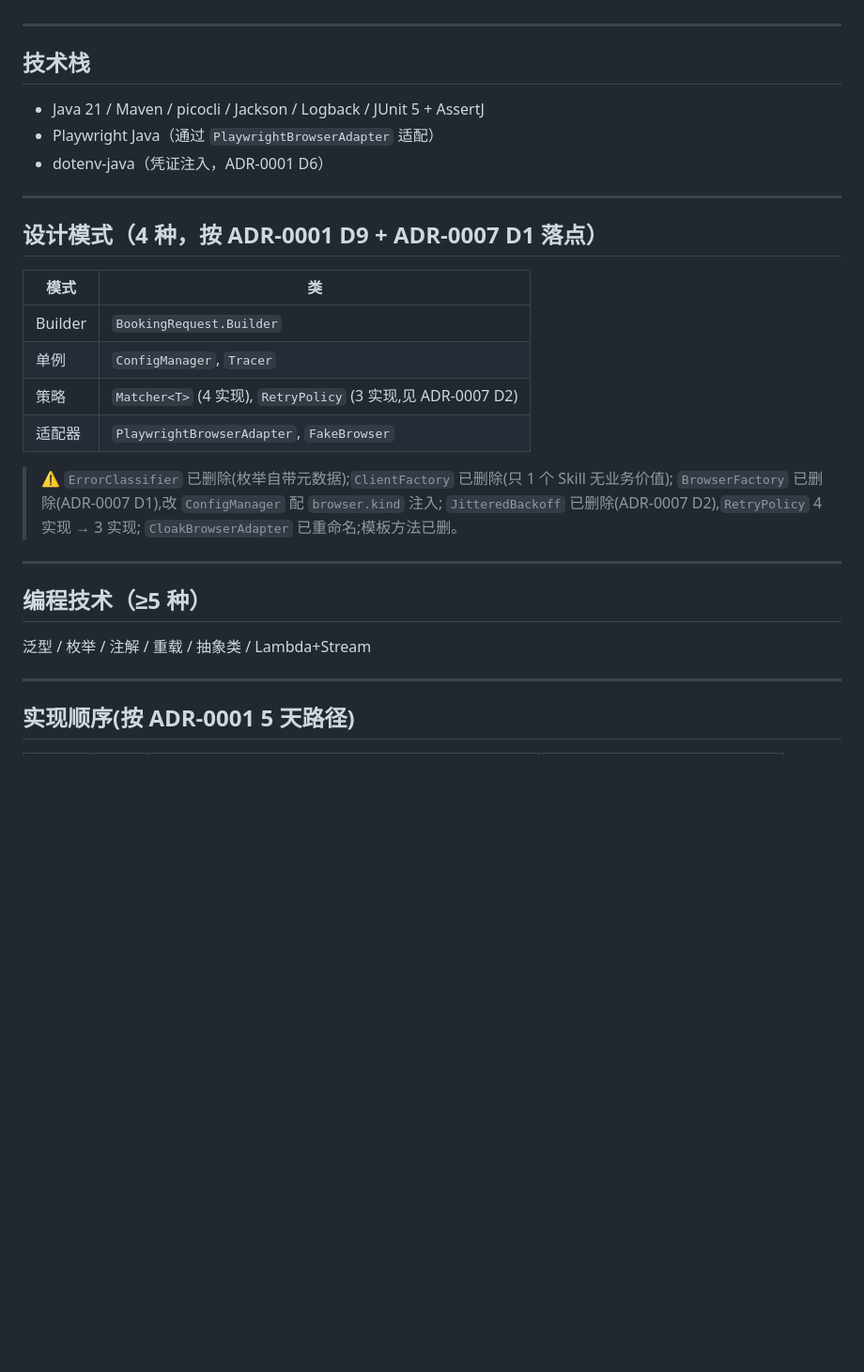
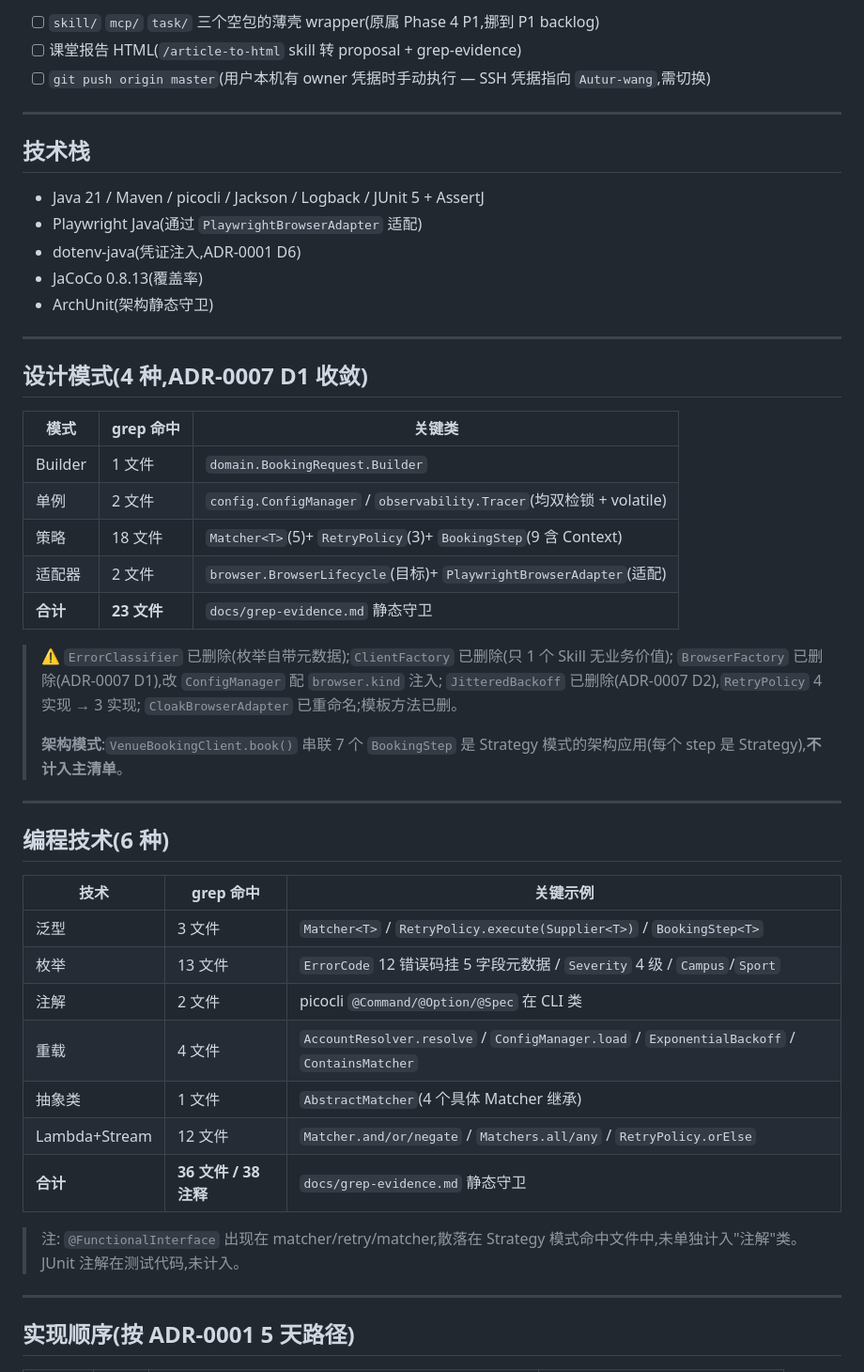
Before and after one commit to nightwalkerkkk123/szu-agent-plugin, a Markdown page: WORKING-CONTEXT.md, the part around one of its changes. Shown at 94% size. Drawn GitHub-style; blank space fills up the shorter version.

```diff
--- a/WORKING-CONTEXT.md
+++ b/WORKING-CONTEXT.md
@@ -60,33 +64,51 @@
+- [ ] `skill/` `mcp/` `task/` 三个空包的薄壳 wrapper(原属 Phase 4 P1,挪到 P1 backlog)
+- [ ] 课堂报告 HTML(`/article-to-html` skill 转 proposal + grep-evidence)
+- [ ] `git push origin master`(用户本机有 owner 凭据时手动执行 — SSH 凭据指向 `Autur-wang`,需切换)
 
 ---
 
 ## 技术栈
 
 - Java 21 / Maven / picocli / Jackson / Logback / JUnit 5 + AssertJ
-- Playwright Java（通过 `PlaywrightBrowserAdapter` 适配）
-- dotenv-java（凭证注入，ADR-0001 D6）
+- Playwright Java(通过 `PlaywrightBrowserAdapter` 适配)
+- dotenv-java(凭证注入,ADR-0001 D6)
+- JaCoCo 0.8.13(覆盖率)
+- ArchUnit(架构静态守卫)
 
 ---
 
-## 设计模式（4 种，按 ADR-0001 D9 + ADR-0007 D1 落点）
+## 设计模式(4 种,ADR-0007 D1 收敛)
 
-| 模式 | 类 |
-|---|---|
-| Builder | `BookingRequest.Builder` |
-| 单例 | `ConfigManager`, `Tracer` |
-| 策略 | `Matcher<T>` (4 实现), `RetryPolicy` (3 实现,见 ADR-0007 D2) |
-| 适配器 | `PlaywrightBrowserAdapter`, `FakeBrowser` |
+| 模式 | grep 命中 | 关键类 |
+|---|---|---|
+| Builder | 1 文件 | `domain.BookingRequest.Builder` |
+| 单例 | 2 文件 | `config.ConfigManager` / `observability.Tracer`(均双检锁 + volatile) |
+| 策略 | 18 文件 | `Matcher<T>`(5)+ `RetryPolicy`(3)+ `BookingStep`(9 含 Context) |
+| 适配器 | 2 文件 | `browser.BrowserLifecycle`(目标)+ `PlaywrightBrowserAdapter`(适配) |
+| **合计** | **23 文件** | `docs/grep-evidence.md` 静态守卫 |
 
 > ⚠️ `ErrorClassifier` 已删除(枚举自带元数据);`ClientFactory` 已删除(只 1 个 Skill 无业务价值);
 > `BrowserFactory` 已删除(ADR-0007 D1),改 `ConfigManager` 配 `browser.kind` 注入;
 > `JitteredBackoff` 已删除(ADR-0007 D2),`RetryPolicy` 4 实现 → 3 实现;
 > `CloakBrowserAdapter` 已重命名;模板方法已删。
+>
+> **架构模式**:`VenueBookingClient.book()` 串联 7 个 `BookingStep` 是 Strategy 模式的架构应用(每个 step 是 Strategy),**不计入主清单**。
 
 ---
 
-## 编程技术（≥5 种）
+## 编程技术(6 种)
 
-泛型 / 枚举 / 注解 / 重载 / 抽象类 / Lambda+Stream
+| 技术 | grep 命中 | 关键示例 |
+|---|---|---|
+| 泛型 | 3 文件 | `Matcher<T>` / `RetryPolicy.execute(Supplier<T>)` / `BookingStep<T>` |
+| 枚举 | 13 文件 | `ErrorCode` 12 错误码挂 5 字段元数据 / `Severity` 4 级 / `Campus`/`Sport` |
+| 注解 | 2 文件 | picocli `@Command/@Option/@Spec` 在 CLI 类 |
+| 重载 | 4 文件 | `AccountResolver.resolve` / `ConfigManager.load` / `ExponentialBackoff` / `ContainsMatcher` |
+| 抽象类 | 1 文件 | `AbstractMatcher`(4 个具体 Matcher 继承) |
+| Lambda+Stream | 12 文件 | `Matcher.and/or/negate` / `Matchers.all/any` / `RetryPolicy.orElse` |
+| **合计** | **36 文件 / 38 注释** | `docs/grep-evidence.md` 静态守卫 |
+
+> 注: `@FunctionalInterface` 出现在 matcher/retry/matcher,散落在 Strategy 模式命中文件中,未单独计入"注解"类。JUnit 注解在测试代码,未计入。
 
 ---
 
```
Also changed, not shown: other parts of WORKING-CONTEXT.md (+61 -59 lines), harness-records/friction/20260613-2050-ssh-key-push-blocked.md (added, +78 -0 lines), harness-records/traces/20260613-204600-phase5-cleanup.md (added, +196 -0 lines).
